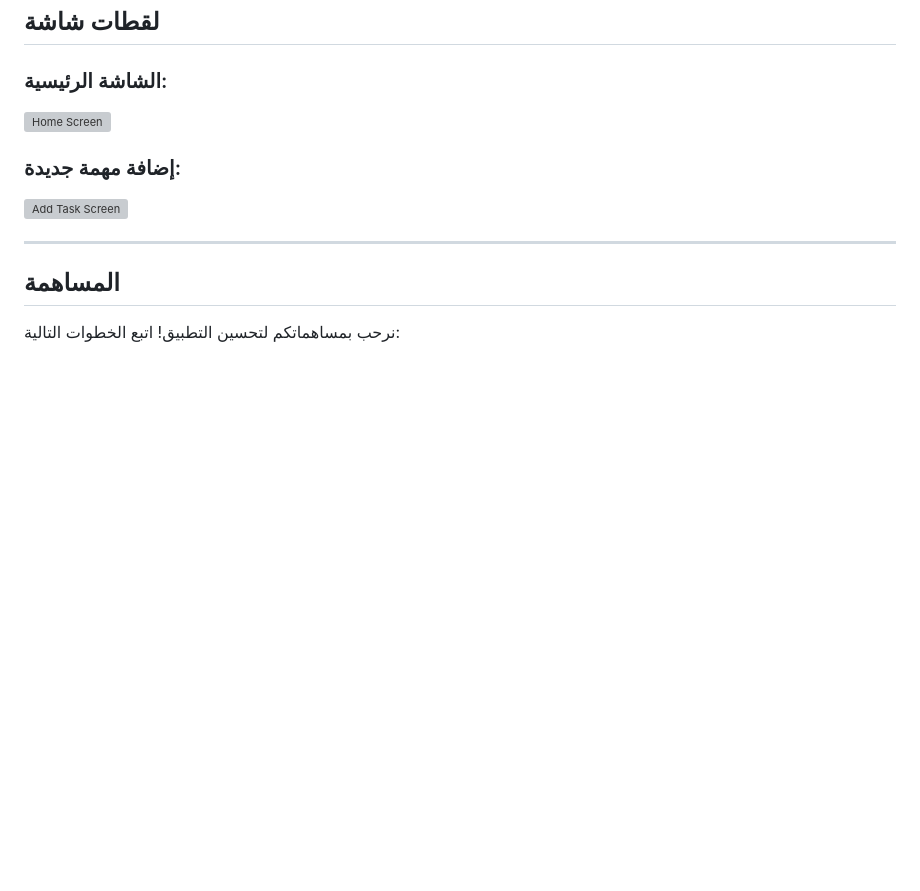
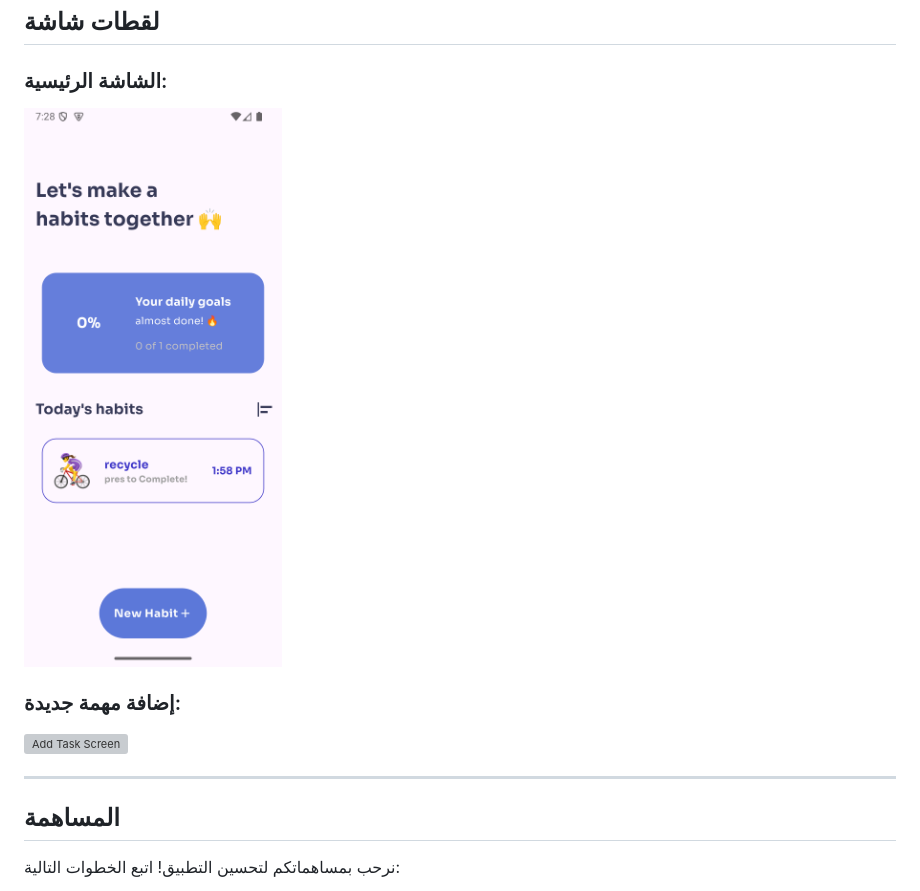
Before and after one commit to zezo2030/dayley_task_app, a Markdown page: README.md, the part around the change. Rendered like a GitHub page; blank space fills up the shorter version; grey boxes are pictures that could not be loaded.

```diff
--- a/README.md
+++ b/README.md
@@ -67,7 +67,7 @@ lib/
 
 ## لقطات شاشة
 ### الشاشة الرئيسية:
-![Home Screen](link_to_screenshot.png)
+![Home Screen](assets/habits_screen.png)
 
 ### إضافة مهمة جديدة:
 ![Add Task Screen](link_to_screenshot.png)
```
